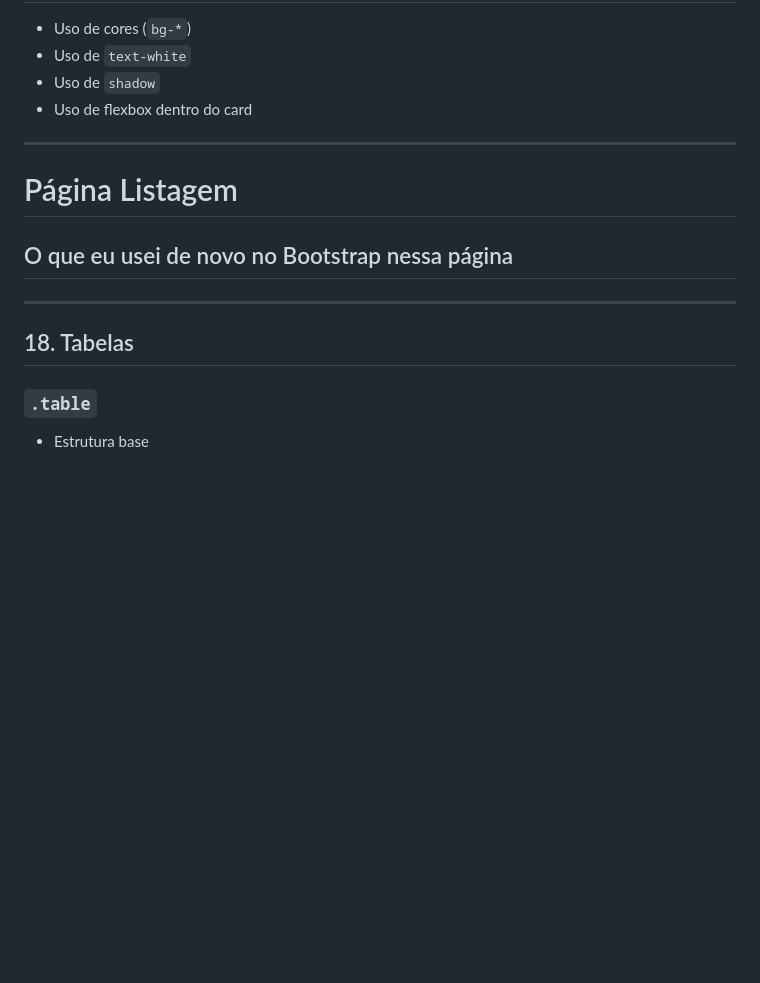
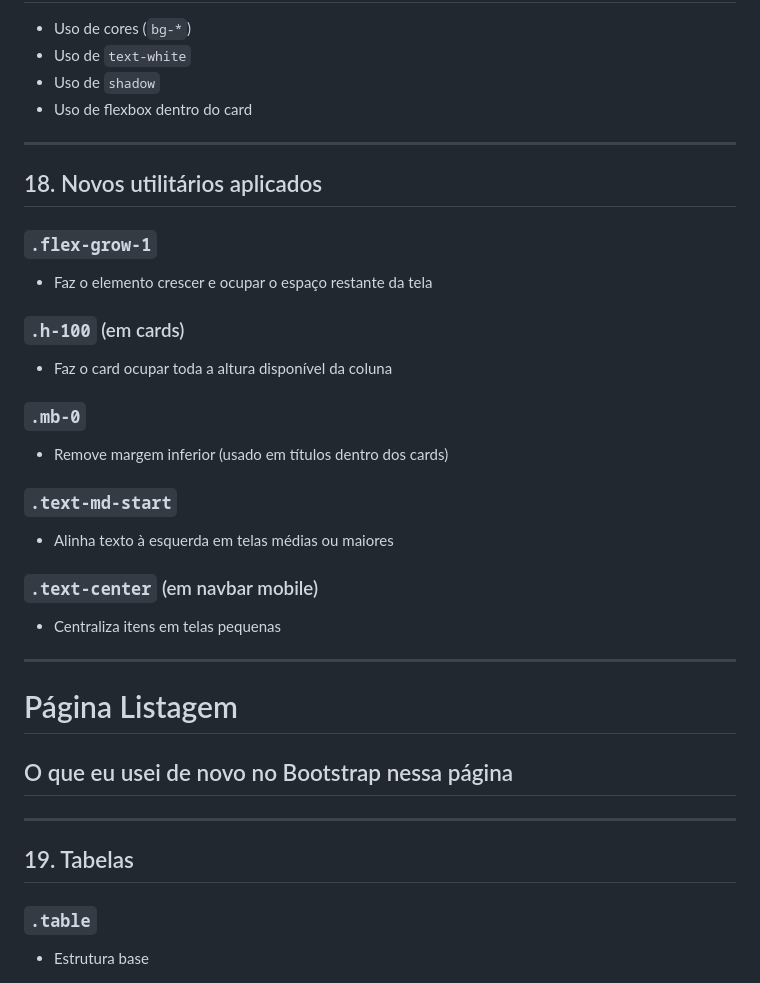
Before and after one commit to Gabriel-Soaress/AtvBootsrap1, a Markdown page: index.md, the part around one of its changes. Rendered like a GitHub page; blank space fills up the shorter version.

```diff
--- a/index.md
+++ b/index.md
@@ -338,13 +338,37 @@ Exemplo:
 
 ---
 
+## 18. Novos utilitários aplicados
+
+### `.flex-grow-1`
+
+* Faz o elemento crescer e ocupar o espaço restante da tela
+
+### `.h-100` (em cards)
+
+* Faz o card ocupar toda a altura disponível da coluna
+
+### `.mb-0`
+
+* Remove margem inferior (usado em títulos dentro dos cards)
+
+### `.text-md-start`
+
+* Alinha texto à esquerda em telas médias ou maiores
+
+### `.text-center` (em navbar mobile)
+
+* Centraliza itens em telas pequenas
+
+---
+
 # Página Listagem
 
 ## O que eu usei de novo no Bootstrap nessa página
 
 ---
 
-## 18. Tabelas
+## 19. Tabelas
 
 ### `.table`
 
```
Also changed, not shown: other parts of index.md (+34 -2 lines).
